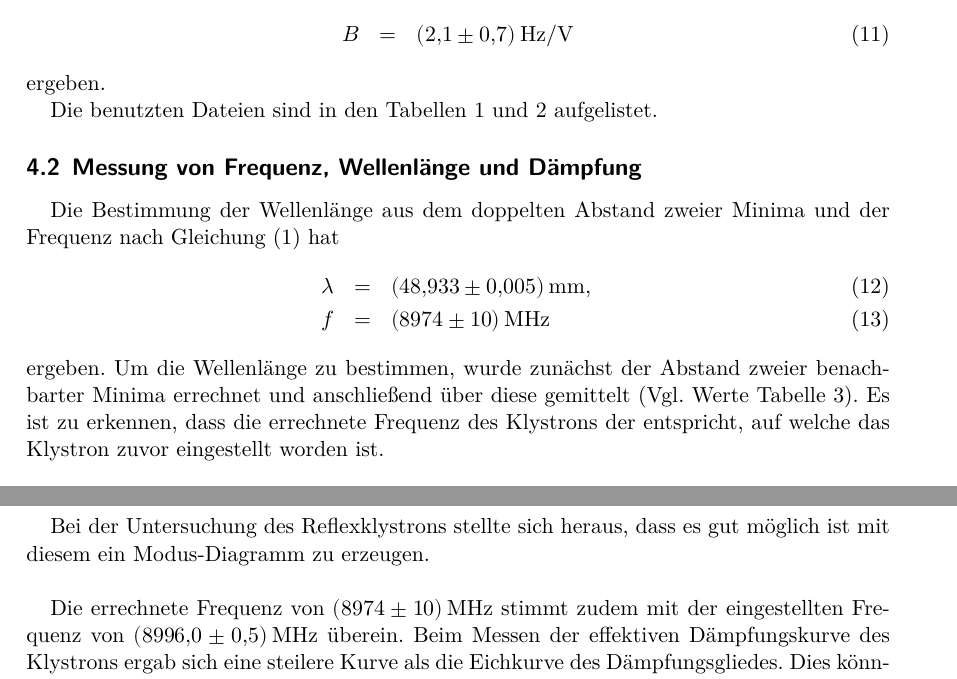
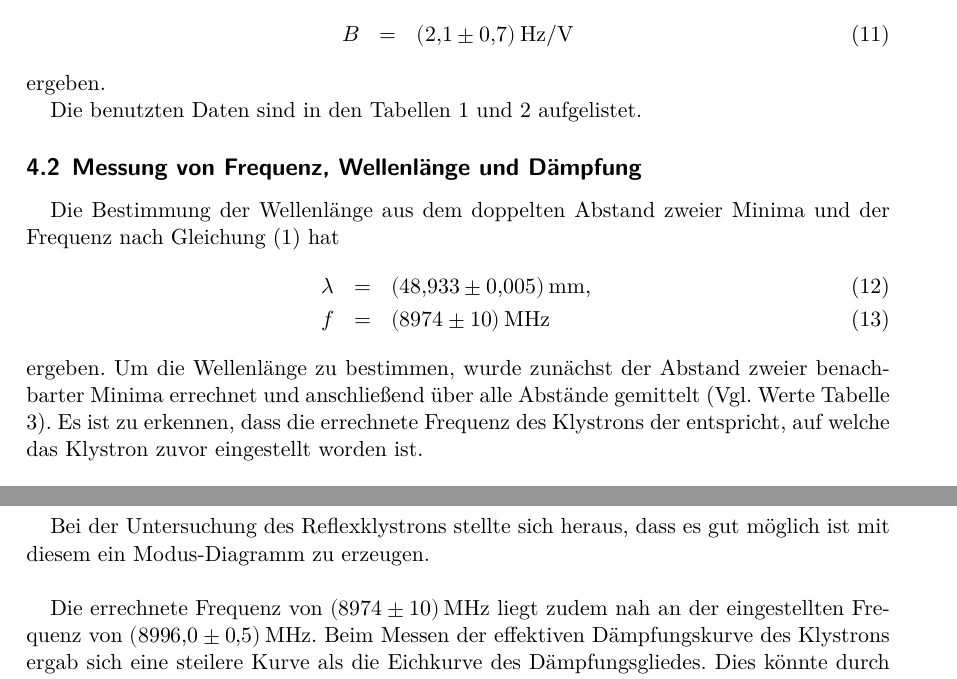
Before and after one commit to bixel/FP14, a LaTeX document (V53_Mikrowellen/00_main.tex, which reads V53_Mikrowellen/02_auswertung.tex): two parts of pages 9 and 11 of 12, joined at a grey line, cut so that both start at the same text. Compiled offline with XeLaTeX; an older LaTeX class or package is replaced by its successor.

Commit message:
ok nochmal xD

```diff
--- a/V53_Mikrowellen/02_auswertung.tex
+++ b/V53_Mikrowellen/02_auswertung.tex
@@ -33,7 +33,7 @@ Für die Abstimm-Empfindlichkeit $B$ des Klystrons hat sich nach Gleichung \eqre
 \end{eqnarray}
 ergeben.
 
-Die benutzten Dateien sind in den Tabellen \ref{v1:1} und \ref{v1:2} aufgelistet.
+Die benutzten Daten sind in den Tabellen \ref{v1:1} und \ref{v1:2} aufgelistet.
 
 \begin{table}
 \centering
@@ -76,7 +76,7 @@ Die Bestimmung der Wellenlänge aus dem doppelten Abstand zweier Minima und der
 	f &=& \SI{8974(10)}{\mega\hertz}
 \end{eqnarray}
 ergeben.
-Um die Wellenlänge zu bestimmen, wurde zunächst der Abstand zweier benachbarter Minima errechnet und anschließend über diese gemittelt (Vgl. Werte Tabelle \ref{v2:1}).
+Um die Wellenlänge zu bestimmen, wurde zunächst der Abstand zweier benachbarter Minima errechnet und anschließend über alle Abstände gemittelt (Vgl. Werte Tabelle \ref{v2:1}).
 Es ist zu erkennen, dass die errechnete Frequenz des Klystrons der entspricht, auf welche das Klystron zuvor eingestellt worden ist.\\
 
 Die Bestimmung der Dämpfungskurve mithilfe des SWR-Meters und dem Dämpfungsgliedes ergiebt die in Abbildung \ref{daempf} dargestellte Kurve.
@@ -163,7 +163,7 @@ Mit der Abschwächer-Methode bei einer Sondentiefe von $\SI{9}{\milli\meter}$ er
 
 Bei der Untersuchung des Reflexklystrons stellte sich heraus, dass es gut möglich ist mit diesem ein Modus-Diagramm zu erzeugen.\\
 
-Die errechnete Frequenz von $\SI{8974(10)}{\mega\hertz}$ stimmt zudem mit der eingestellten Frequenz von $\SI{8996.0(5)}{\mega\hertz}$ überein.
+Die errechnete Frequenz von $\SI{8974(10)}{\mega\hertz}$ liegt zudem nah an der eingestellten Frequenz von $\SI{8996.0(5)}{\mega\hertz}$.
 Beim Messen der effektiven Dämpfungskurve des Klystrons ergab sich eine steilere Kurve als die Eichkurve des Dämpfungsgliedes.
 Dies könnte durch eine zusätzliche Dämpfung innerhalb der Geräte zustande kommen.\\
 
```
